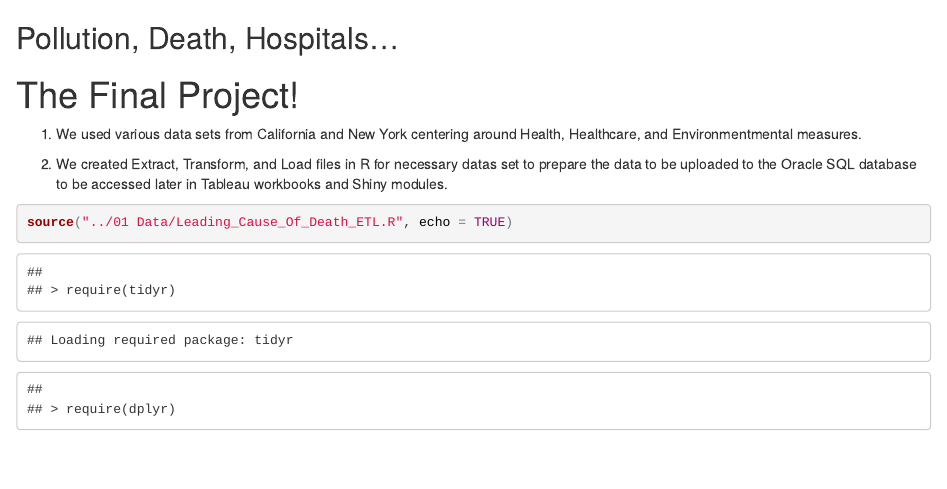
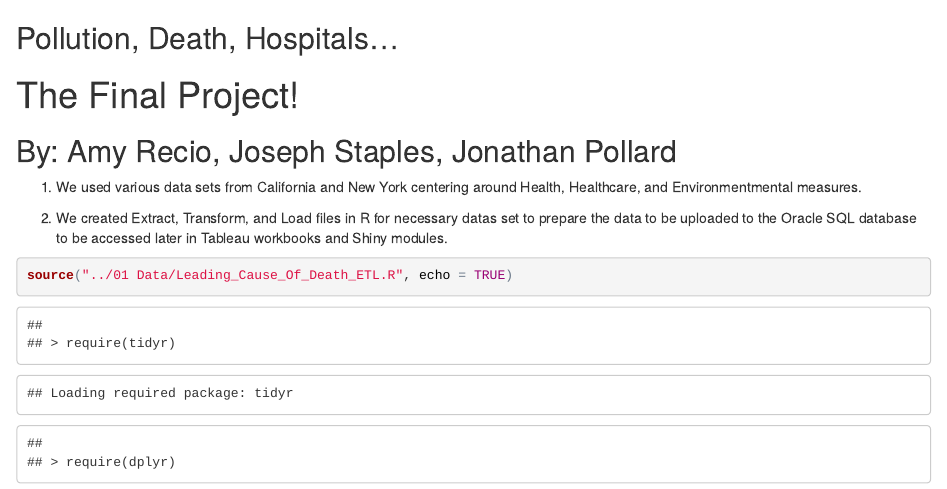
Before and after one commit to osiris22692/DV_FinalProject, an R Markdown document (00 Doc/DV_FinalProject.rmd): the page in a window 1100 px wide, from its top. The pictures show the output file 00 Doc/DV_FinalProject.html that the author committed with the source, opened offline.

Commit message:
Ok this is getting old

```diff
--- a/00 Doc/DV_FinalProject.rmd
+++ b/00 Doc/DV_FinalProject.rmd
@@ -1,5 +1,6 @@
 ## Pollution, Death, Hospitals...
 # The Final Project!
+## By: Amy Recio, Joseph Staples, Jonathan Pollard
 
 1) We used various data sets from California and New York centering around Health, Healthcare, and Environmentmental measures.
 
```
Also changed, not shown: 00 Doc/DV_FinalProject.html, 00 Doc/DV_FinalProject.pdf (added).
